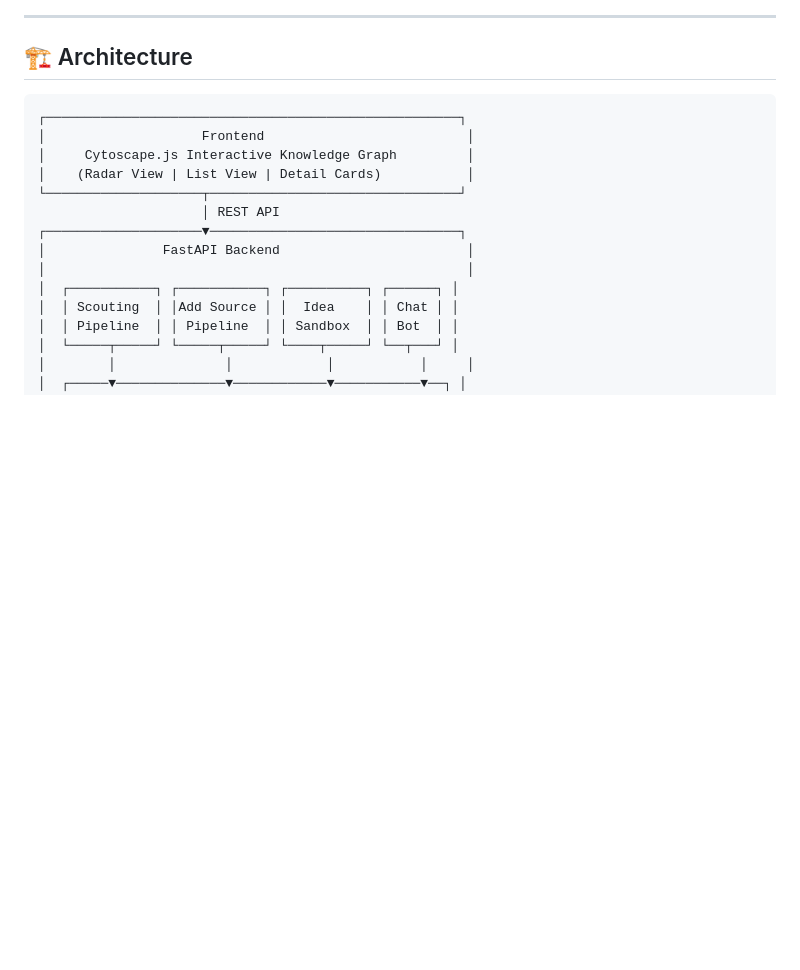
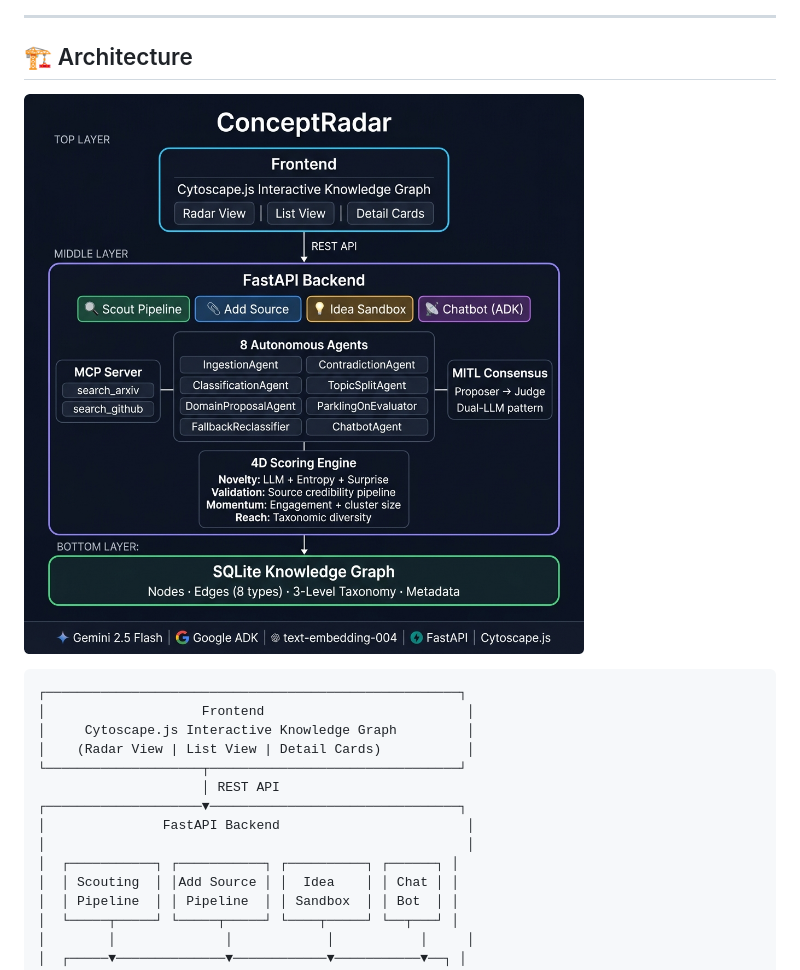
Before and after one commit to ChaSpl/ConceptRadar, a Markdown page: README.md, the part around the change. GitHub-like rendering; pictures changed too: screenshots/architecture_diagram.png (added); blank space fills up the shorter version.

Commit message:
Add architecture diagram to README and screenshots

````diff
--- a/README.md
+++ b/README.md
@@ -128,6 +128,8 @@ Weights each of a concept's connections by taxonomic distance: cross-domain conn
 ---
 
 ## 🏗️ Architecture
+
+![ConceptRadar Architecture — Multi-agent scoring engine with MCP server, MITL consensus, and 4D scoring](./screenshots/architecture_diagram.png)
 
 ```
 ┌─────────────────────────────────────────────────────┐
````
